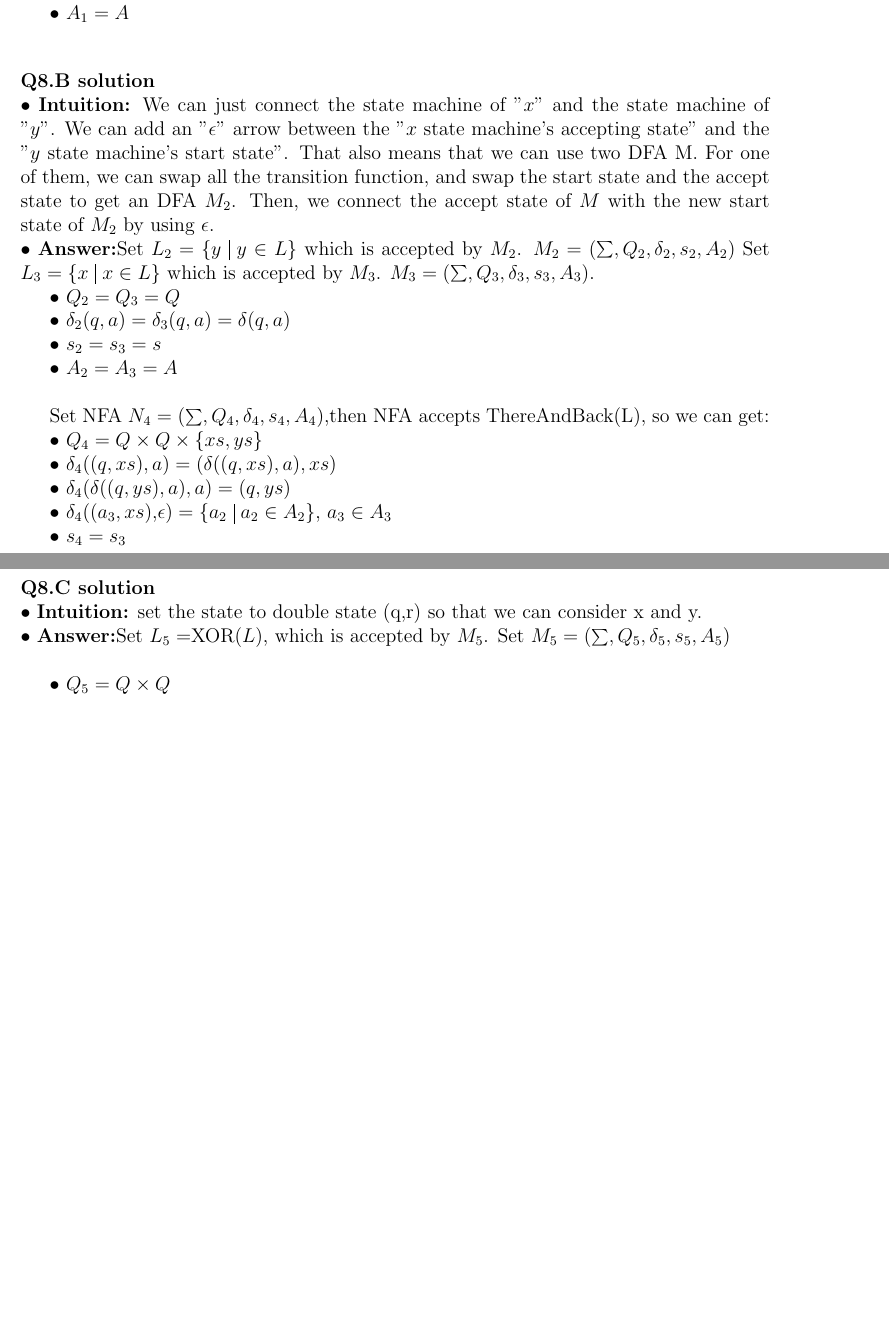
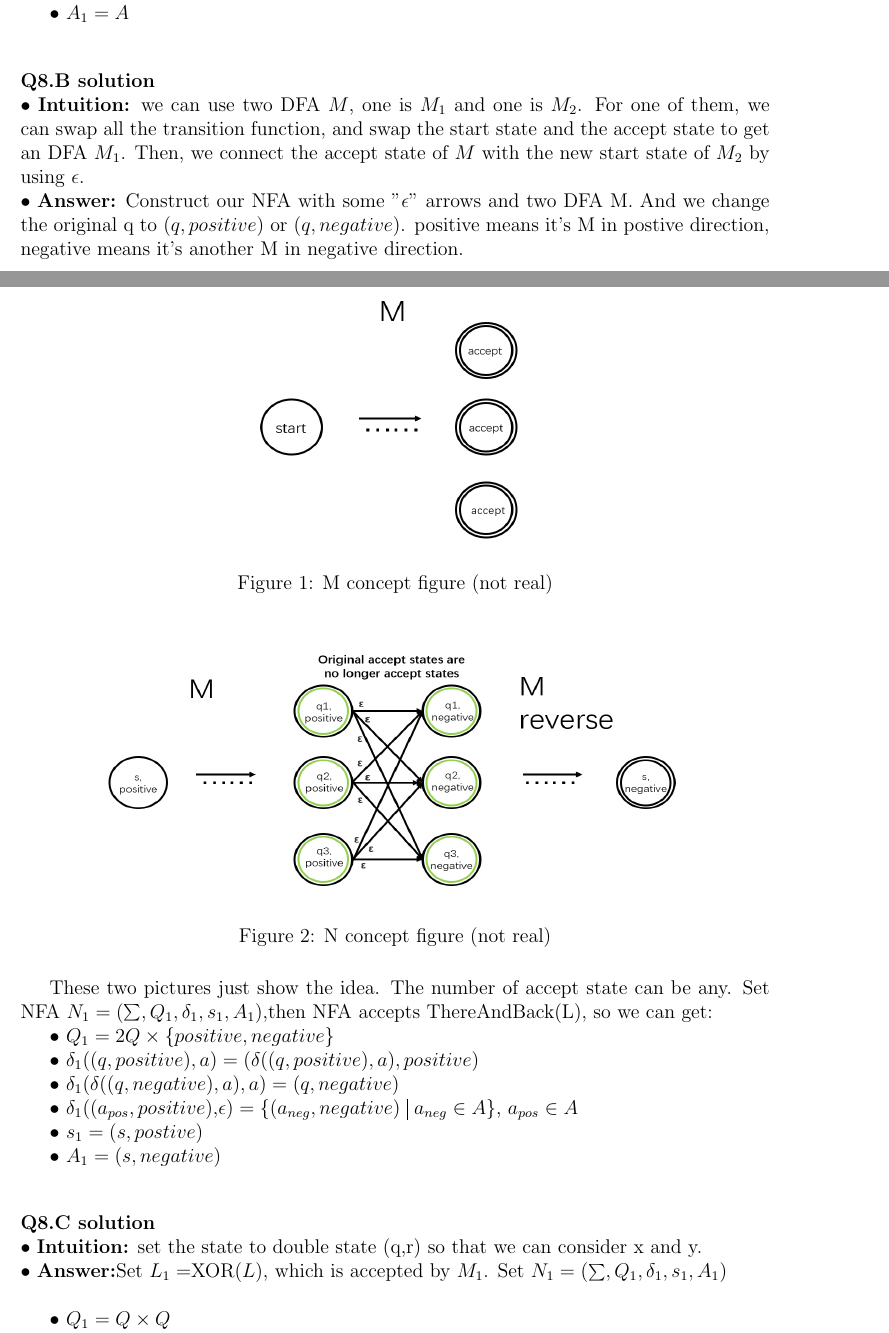
Before and after one commit to hthuz/ece374, a LaTeX problem sheet (hw3/hw3_sol.tex): two parts of pages 3 and 4 of 5 before the commit and two parts of pages 3 and 4 of 6 after it, joined at a grey line, cut so that both start at the same text, the shorter picture padded with empty space. Compiled offline with pdfLaTeX.

Commit message:
hw3 Q8 has been changed. Yes, sir!

```diff
--- a/hw3/hw3_sol.tex
+++ b/hw3/hw3_sol.tex
@@ -5,6 +5,7 @@
 %\usepackage{amsmath,amssymb,amsfonts,mathrsfs,mathptm,bm,mathtools}
 % choose the following package to insert eps figures
 % for png, jpg or pdf figures, use pdflatex
+\usepackage{float}
 \usepackage{graphicx}
 \graphicspath{{./img}}
 
@@ -94,36 +95,39 @@ $\bullet$ \textbf{Answer:}Set NFA $N_1=(\sum_1,Q_1,\delta_1,s_1,A_1)$
 
 
 \question{8.B}\\
-$\bullet$ \textbf{Intuition:} We can just connect the state machine of "$x$" and the state machine of "$y$". We can add an "$\epsilon$" arrow between the "$x$ state machine's accepting state" and the "$y$ state machine's start state".
-That also means that we can use two DFA M. For one of them, we can swap all the transition function, and swap the start state and the accept state to get an DFA $M_2$. Then, we connect the accept state of $M$ with the new start state of $M_2$ by using $\epsilon$.\\
-$\bullet$ \textbf{Answer:}Set $L_2=\{y \ \vline\ y \in L\}$ which is accepted by $M_2$. $M_2=(\sum,Q_2,\delta_2,s_2,A_2)$ Set $L_3=\{x \ \vline\ x \in L\}$ which is accepted by $M_3$. $M_3=(\sum,Q_3,\delta_3,s_3,A_3)$.
+$\bullet$ \textbf{Intuition:} we can use two DFA $M$, one is $M_1$ and one is $M_2$. For one of them, we can swap all the transition function, and swap the start state and the accept state to get an DFA $M_1$. Then, we connect the accept state of $M$ with the new start state of $M_2$ by using $\epsilon$.\\
+$\bullet$ \textbf{Answer:} Construct our NFA with some "$\epsilon$" arrows and two DFA M.
+And we change the original q to $(q,positive)$ or $(q,negative)$. positive means it's M in postive direction, negative means it's another M in negative direction.
 
-	$\bullet$ $Q_2 = Q_3 = Q$
+	\begin{figure}[H]
+	\centering %表示居中
+	\includegraphics[height=5.5cm,width=6.5cm]{img//Q8B-1.png}
+	\caption{M concept figure (not real)}
+   	\end{figure}
+	\begin{figure}[H]
+	\centering %表示居中
+	\includegraphics[height=5.5cm,width=12.5cm]{img//Q8B-2.png}
+	\caption{N concept figure (not real)}
+   	\end{figure}
 
-	$\bullet$  $\delta_2(q,a) = \delta_3(q,a) =\delta(q,a) $
+	These two pictures just show the idea. The number of accept state can be any. Set NFA $N_1=(\sum,Q_1,\delta_1,s_1,A_1)$,then NFA accepts ThereAndBack(L), so we can get:
 
-	$\bullet$ $s_2 = s_3 = s$
+	$\bullet$ $Q_1 = 2Q \times \{positive,negative\}$
 
-	$\bullet$ $A_2 = A_3 = A$\\
+	$\bullet$  $\delta_1((q,positive),a) = (\delta((q,positive),a),positive)$
 
-	Set NFA $N_4=(\sum,Q_4,\delta_4,s_4,A_4)$,then NFA accepts ThereAndBack(L), so we can get:
+	$\bullet$	$\delta_1(\delta((q,negative),a),a) = (q,negative)$
 
-	$\bullet$ $Q_4 = Q \times Q \times \{xs,ys\}$
+	$\bullet$	$\delta_1((a_{pos},positive)$,$\epsilon) = \{(a_{neg},negative) \ \vline\ a_{neg} \in A\}$, $a_{pos} \in A$
 
-	$\bullet$  $\delta_4((q,xs),a) = (\delta((q,xs),a),xs)$
+	$\bullet$ $s_1 = (s,postive)$
 
-	$\bullet$	$\delta_4(\delta((q,ys),a),a) = (q,ys)$
-
-	$\bullet$	$\delta_4((a_3,xs)$,$\epsilon) = \{a_2 \ \vline\ a_2 \in A_2\}$, $a_3 \in A_3$
-
-	$\bullet$ $s_4 = s_3$
-
-	$\bullet$ $A_4 =\{s_2\}$\\
+	$\bullet$ $A_1 = (s,negative)$\\
 
 \question{8.C}\\
 $\bullet$ \textbf{Intuition:} set the state to double state (q,r) so that we can consider x and y.\\
-$\bullet$ \textbf{Answer:}Set $L_5=$XOR$(L)$, which is accepted by $M_5$.
-Set $M_5=(\sum,Q_5,\delta_5,s_5,A_5)$\\
+$\bullet$ \textbf{Answer:}Set $L_1=$XOR$(L)$, which is accepted by $M_1$.
+Set $N_1=(\sum,Q_1,\delta_1,s_1,A_1)$\\
 
-	$\bullet$ $Q_5 = Q \times Q$
+	$\bullet$ $Q_1 = Q \times Q$
 
```
Also changed, not shown: hw3/img/Q8B-1.PNG (added), hw3/img/Q8B-2.PNG (added), hw3/hw3_sol.tex (6 more changed lines).
